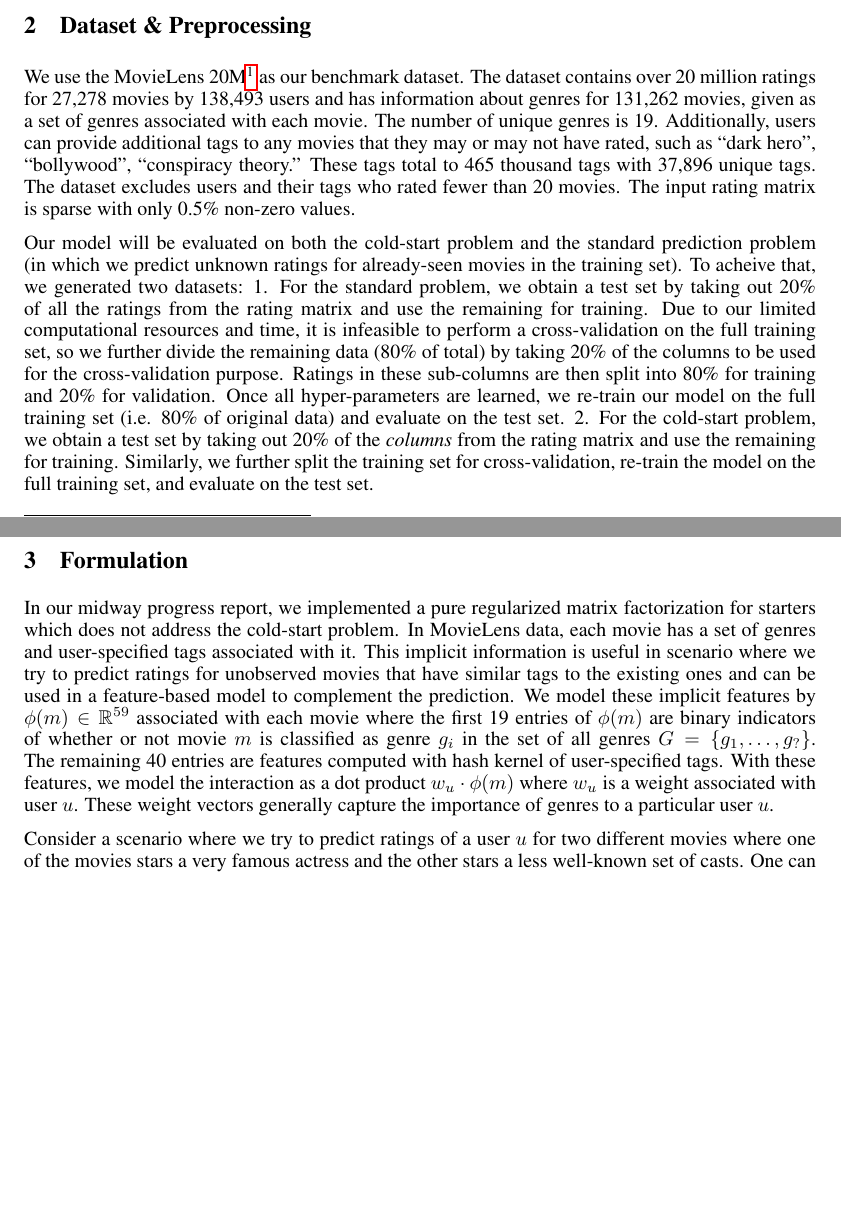
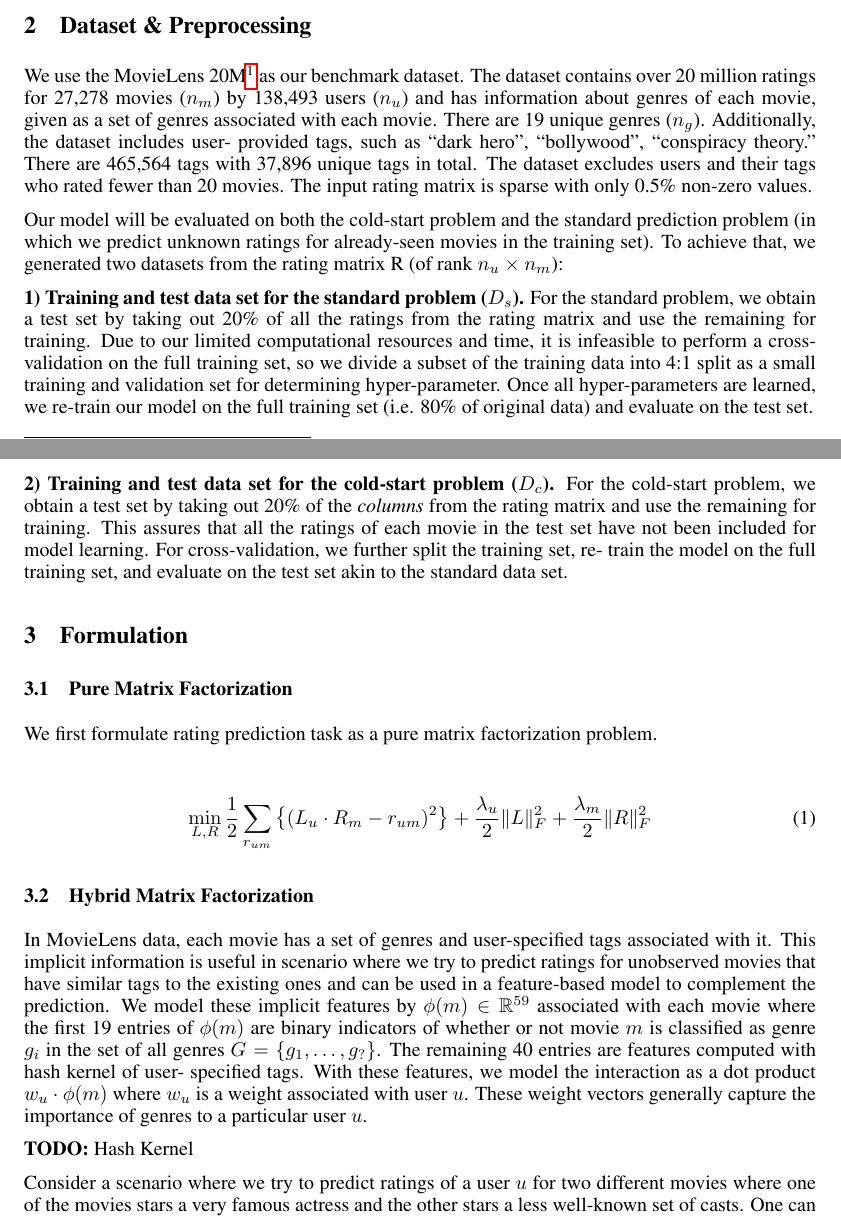
Before and after one commit to supasorn/LinkPrediction, a LaTeX document (link-prediction-paper/equation.tex): two parts of pages 1 and 2 of 3 before the commit and two parts of pages 1 and 2 of 4 after it, joined at a grey line, cut so that both start at the same text, the shorter picture padded with empty space. Compiled offline with pdfLaTeX.

Commit message:
update latex

```diff
--- a/link-prediction-paper/equation.tex
+++ b/link-prediction-paper/equation.tex
@@ -9,7 +9,7 @@
 \usepackage{cite}
 \usepackage{epsfig, graphics}
 
-\title{Predicting Movies Rating with Cold-Start}
+\title{Predicting Movies Rating with Parallel Stochastic Gradient Descent}
 
 \author{
 	Kanit Wongsuphasawat, Supasorn Suwajanakorn \\
@@ -51,18 +50,103 @@
+	and movie metadata including genres and user-provided tags.
 
-	\textbf{2) Run-time Performance.} We aim to explore parallelization techniques and frameworks that enable fast learning algorithm.  In our initial work, we experiment with a simple interference-free parallelization scheme for stochastic gradient descent (SGD) which avoids work overriding and can simultaneously utilize all available cores. We plan to implement and compare SGD on a distributed framework such as GraphLab.
+	To address cold-start problem, we formulate
+
+
+	Specifically, we implement a learning model based on matrix
+	factorization~\cite{koren:matrix} that addresses the following problems:
+
+	\textbf{1) Cold-Start Problem.}
+	A common problem for matrix factorization-based method for collaborative
+	filtering is the inability to address unseen items (movies in our case) or
+	users.  We address this problem by using a hybrid model combining matrix
+	factorization and content-based filtering techniques using metadata as
+	features. To address high dimensionality, we compress tags' feature vectors
+	using hash-kernel techniques~\cite{shi:hashkernels}.
+
+	\textbf{2) Run-time Performance.}
+	We aim to explore parallelization techniques and frameworks that enable fast
+	learning algorithm.  In our initial work, we experiment with a simple
+	interference-free parallelization scheme for stochastic gradient descent
+	(SGD) which avoids work overriding and can simultaneously utilize all
+	available cores. We plan to implement and compare SGD on a distributed
+	framework such as GraphLab.
 
 	% We plan to compare our method with Hogwild method by Niu et al.~\cite{niu:hogwild} that uses a shared-memory model without locks to eliminate the locking overhead.
 
 \section{Dataset \& Preprocessing}
+
 	We use the MovieLens 20M\footnote{http://grouplens.org/datasets/movielens/}
-	as our benchmark dataset.  The dataset contains over 20 million ratings for 27,278 movies by 138,493 users and has information about genres for 131,262 movies, given as a set of genres associated with each movie. The number of unique genres is 19. Additionally, users can provide additional tags to any movies that they may or may not have rated, such as ``dark hero'', ``bollywood'', ``conspiracy theory.''  These tags total to 465 thousand tags with 37,896 unique tags. The dataset excludes users  and their tags who rated fewer than 20 movies. The input rating matrix is sparse with only 0.5\% non-zero values.
+	as our benchmark dataset.  The dataset contains over 20 million ratings for
+	27,278 movies ($n_m$) by 138,493 users ($n_u$) and has information about
+	genres of each movie, given as a set of genres associated with each
+	movie. There are 19 unique genres ($n_g$). Additionally, the dataset includes user-
+	provided tags, such as ``dark hero'', ``bollywood'', ``conspiracy theory.''
+	There are 465,564 tags with 37,896 unique tags in total. The dataset
+	excludes users and their tags who rated fewer than 20 movies. The input
+	rating matrix is sparse with only 0.5\% non-zero values.
 
-	Our model will be evaluated on both the cold-start problem and the standard prediction problem (in which we predict unknown ratings for already-seen movies in the training set). To acheive that, we generated two datasets: 1. For the standard problem, we obtain a test set by taking out 20\% of all the ratings from the rating matrix and use the remaining for training. Due to our limited computational resources and time, it is infeasible to perform a cross-validation on the full training set, so we further divide the remaining data (80\% of total) by taking 20\% of the columns to be used for the cross-validation purpose. Ratings in these sub-columns are then split into 80\% for training and 20\% for validation. Once all hyper-parameters are learned, we re-train our model on the full training set (i.e. 80\% of original data) and evaluate on the test set. 2. For the cold-start problem, we obtain a test set by taking out 20\% of the {\em columns} from the rating matrix and use the remaining for training. Similarly, we further split the training set for cross-validation, re-train the model on the full training set, and evaluate on the test set.
+	Our model will be evaluated on both the cold-start problem and the standard
+	prediction problem (in which we predict unknown ratings for already-seen
+	movies in the training set). To achieve that, we generated two datasets from the
+	rating matrix R (of rank $n_u \times n_m$):
+
+	\textbf{1) Training and test data set for the standard problem ($D_s$).}
+	For the standard problem, we obtain a test set by taking out 20\% of all the
+	ratings from the rating matrix and use the remaining for training.
+	Due to our limited computational resources and time, it is infeasible to
+	perform a cross-validation on the full training set, so we divide a subset
+	of the training data into 4:1 split as a small training and validation set
+	for determining hyper-parameter.  Once all hyper-parameters are learned, we
+	re-train our model on the full training set (i.e. 80\% of original data) and
+	evaluate on the test set.
+
+  \textbf{2) Training and test data set for the cold-start problem ($D_c$).}
+For the cold-start problem, we obtain a test set by taking out 20\% of   the
+{\em columns} from the rating matrix and use the remaining for training. This
+assures that all the ratings of each movie in the test set have not been
+included for model learning.   For cross-validation, we further split the
+training set, re- train the model on the full training set, and evaluate on
+the test set akin to the standard data set.
+
+
 \section{Formulation}
-	In our midway progress report, we implemented a pure regularized matrix factorization for starters which does not address the cold-start problem. In MovieLens data, each movie has a set of genres and user-specified tags associated with it. This implicit information is useful in scenario where we try to predict ratings for unobserved movies that have similar tags to the existing ones and can be used in a feature-based model to complement the prediction. We model these implicit features by $\phi(m) \in \mathbb{R}^{59}$ associated with each movie where the first 19 entries of $\phi(m)$ are binary indicators of whether or not movie $m$ is classified as genre $g_i$ in the set of all genres $G = \{g_1,\ldots, g_?\}$. The remaining 40 entries are features computed with hash kernel of user-specified tags. With these features, we model the interaction as a dot product $w_u \cdot \phi(m)$ where $w_u$ is a weight associated with user $u$. These weight vectors generally capture the importance of genres to a particular user $u$.
 
-	Consider a scenario where we try to predict ratings of a user $u$ for two different movies where one of the movies stars a very famous actress and the other stars a less well-known set of casts. One can imagine that people may pay less attention to genres if a movie stars their favorite actors/actresses and more attention when they do not know much about the film casts. This suggests that movie-specific biases can be beneficial for modeling this kind of behavior. In particular, we add $w_m$ to the user's weight vector, and instead model the interaction as $(w_u + w_m) \cdot \phi(m)$.
+	\subsection{Pure Matrix Factorization}
 
-	Moreover, since part of the observed variation in the ratings is attributed to similar systematic biases \cite{koren:matrix} where certain users tend to rate, on average, higher (or lower) than their peers or certain movies tend to be highly rated, we incorporate user- and movie-specific bias terms in the rating in the final prediction so that the dot product of the movie and user latent variables instead describes the deviation from the user/movie's mean rating.
+	We first formulate rating prediction task as a pure matrix factorization problem.
 
-	A true first-order approximation of these systematic biases includes a global bias or weight shared by all users. However, we use a slightly different approximation that folds the global bias into individual biases so that learning can be done efficiently due to the ability to  partition the data into independent sub-problems. This allows sequential-consistent learning algorithms to run with fewer blocking operations or enable other bulk or distrubuted synchronization strategies such as DSGD \cite{gemulla2011large}, or NOMAD \cite{yun2013nomad}.
+	\begin{align}
+	\min_{L, R} \frac{1}{2}\sum_{r_{um}} \left\{(L_u \cdot R_m - r_{um})^2\right\}
+		+ \frac{\lambda_u}{2}\|L\|^2_F + \frac{\lambda_m}{2}\|R\|^2_F \label{eq:mf}
+	\end{align}
+
+
+
+	\subsection{Hybrid Matrix Factorization}
+
+	In MovieLens data, each movie
+	has a set of genres and user-specified tags associated with it. This
+	implicit information is useful in scenario where we try to predict ratings
+	for unobserved movies that have similar tags to the existing ones and can be
+	used in a feature-based model to complement the prediction. We model these
+	implicit features by $\phi(m) \in \mathbb{R}^{59}$ associated with each
+	movie where the first 19 entries of $\phi(m)$ are binary indicators of
+	whether or not movie $m$ is classified as genre $g_i$ in the set of all
+	genres $G = \{g_1,\ldots, g_?\}$. The remaining 40 entries are features
+	computed with hash kernel of user- specified tags. With these features, we
+	model the interaction as a dot product $w_u \cdot \phi(m)$ where $w_u$ is a
+	weight associated with user $u$. These weight vectors generally capture the
+	importance of genres to a particular user $u$.
+
+
+
+	\textbf{TODO:} Hash Kernel
+
+	Consider a scenario where we try to predict ratings of a user $u$ for two
+	different movies where one of the movies stars a very famous actress and the
+	other stars a less well-known set of casts. One can imagine that people may
+	pay less attention to genres if a movie stars their favorite
+	actors/actresses and more attention when they do not know much about the
+	film casts. This suggests that movie-specific biases can be beneficial for
+	modeling this kind of behavior. In particular, we add $w_m$ to the user's
+	weight vector, and instead model the interaction as $(w_u + w_m) \cdot
```
Also changed, not shown: link-prediction-paper/equation.tex (71 more changed lines). Lines whose indentation alone changed are shown as unchanged.
